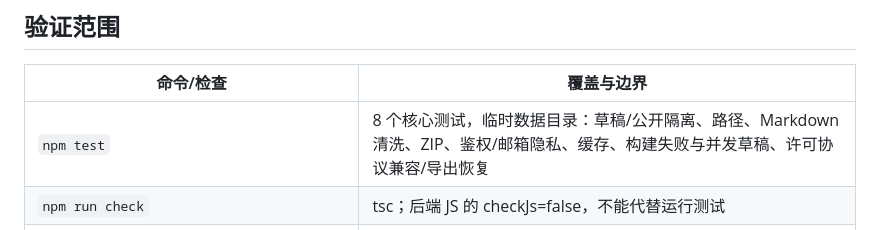
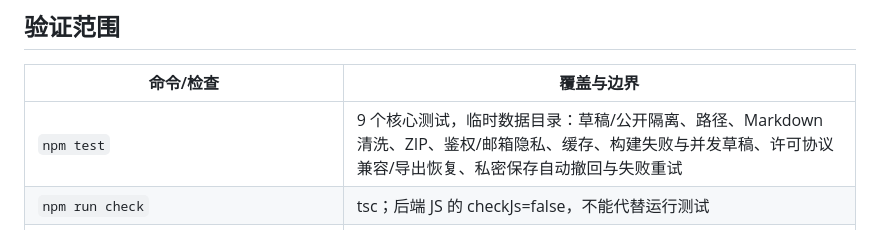
Before and after one commit to qumingla/undefim-lite-blog, a Markdown page: docs/OPERATIONS.md, the part around the change. Drawn GitHub-style.

```diff
--- a/docs/OPERATIONS.md
+++ b/docs/OPERATIONS.md
@@ -70,7 +70,7 @@ DATA_DIR=./data-dev node scripts/import-halo.mjs /absolute/path/to/halo-backup.z
 
 | 命令/检查 | 覆盖与边界 |
 | --- | --- |
-| `npm test` | 8 个核心测试，临时数据目录：草稿/公开隔离、路径、Markdown 清洗、ZIP、鉴权/邮箱隐私、缓存、构建失败与并发草稿、许可协议兼容/导出恢复 |
+| `npm test` | 9 个核心测试，临时数据目录：草稿/公开隔离、路径、Markdown 清洗、ZIP、鉴权/邮箱隐私、缓存、构建失败与并发草稿、许可协议兼容/导出恢复、私密保存自动撤回与失败重试 |
 | `npm run check` | tsc；后端 JS 的 checkJs=false，不能代替运行测试 |
 | `DATA_DIR=./data-dev ASTRO_TELEMETRY_DISABLED=1 npm run build` | 前台和后台可构建；使用隔离内容集 |
 | `npm audit` | 依赖风险核查，记录执行时间和输出，不能永久保证无漏洞 |
```
Also changed, not shown: docs/CHANGELOG.md (+7 -0 lines).
